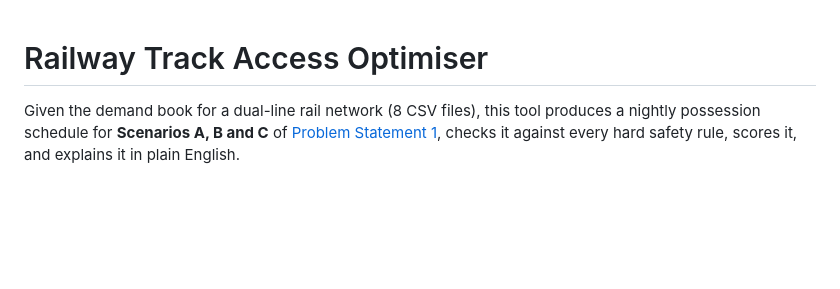
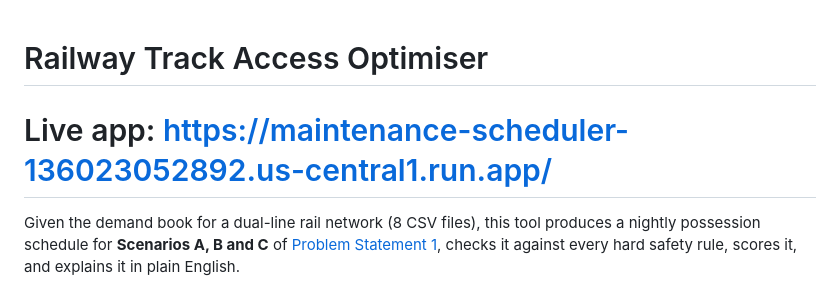
Before and after one commit to al-rachmansyah/Maintenance-Scheduler-Solver, a Markdown page: README.md, the part around the change. Rendered like a GitHub page; blank space fills up the shorter version.

Commit message:
Add live app link to README
Added a link to the live app in the README.

```diff
--- a/README.md
+++ b/README.md
@@ -1,4 +1,6 @@
 # Railway Track Access Optimiser
+
+# Live app: https://maintenance-scheduler-136023052892.us-central1.run.app/
 
 Given the demand book for a dual-line rail network (8 CSV files), this tool
 produces a nightly possession schedule for **Scenarios A, B and C** of
```
